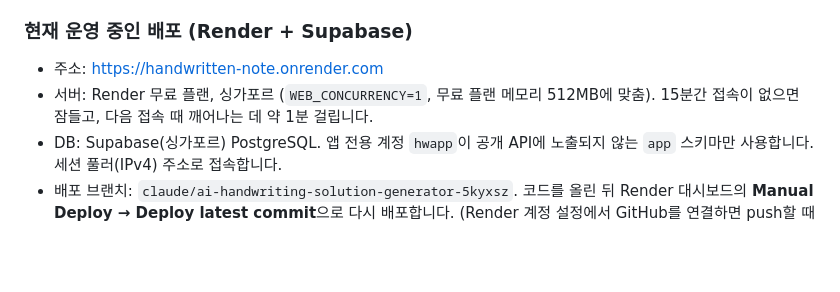
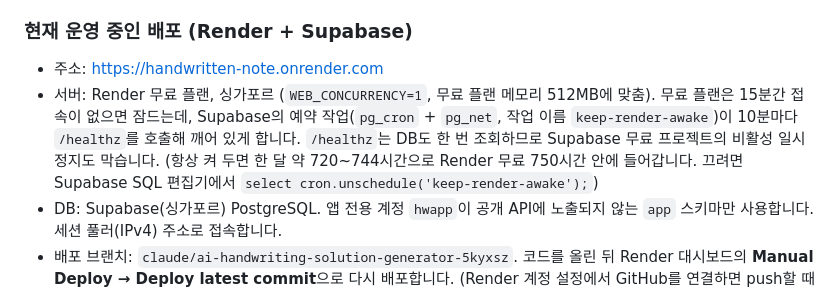
Before and after one commit to cth7045-cloud/handwritten-solution-app, a Markdown page: README.md, the part around the change. Drawn GitHub-style; blank space fills up the shorter version.

Commit message:
Document the keep-awake schedule in README
Co-Authored-By: Claude Opus 5.5 <noreply@anthropic.com>
Claude-Session: https://claude.ai/code/session_011s3zv2Ff9SAU1GTdLCwkxF

```diff
--- a/README.md
+++ b/README.md
@@ -83,7 +83,7 @@ uvicorn server.main:app --reload --port 8000
 
 ### 현재 운영 중인 배포 (Render + Supabase)
 - 주소: https://handwritten-note.onrender.com
-- 서버: Render 무료 플랜, 싱가포르 (`WEB_CONCURRENCY=1`, 무료 플랜 메모리 512MB에 맞춤). 15분간 접속이 없으면 잠들고, 다음 접속 때 깨어나는 데 약 1분 걸립니다.
+- 서버: Render 무료 플랜, 싱가포르 (`WEB_CONCURRENCY=1`, 무료 플랜 메모리 512MB에 맞춤). 무료 플랜은 15분간 접속이 없으면 잠드는데, Supabase의 예약 작업(`pg_cron` + `pg_net`, 작업 이름 `keep-render-awake`)이 10분마다 `/healthz`를 호출해 깨어 있게 합니다. `/healthz`는 DB도 한 번 조회하므로 Supabase 무료 프로젝트의 비활성 일시정지도 막습니다. (항상 켜 두면 한 달 약 720~744시간으로 Render 무료 750시간 안에 들어갑니다. 끄려면 Supabase SQL 편집기에서 `select cron.unschedule('keep-render-awake');`)
 - DB: Supabase(싱가포르) PostgreSQL. 앱 전용 계정 `hwapp`이 공개 API에 노출되지 않는 `app` 스키마만 사용합니다. 세션 풀러(IPv4) 주소로 접속합니다.
 - 배포 브랜치: `claude/ai-handwriting-solution-generator-5kyxsz`. 코드를 올린 뒤 Render 대시보드의 **Manual Deploy → Deploy latest commit**으로 다시 배포합니다. (Render 계정 설정에서 GitHub를 연결하면 push할 때마다 자동으로 배포됩니다.)
 - 환경변수(`GEMINI_API_KEY`, `ADMIN_PASSWORD`, `DATABASE_URL` 등)는 Render 대시보드 → 서비스 → Environment에서 관리합니다.
```
